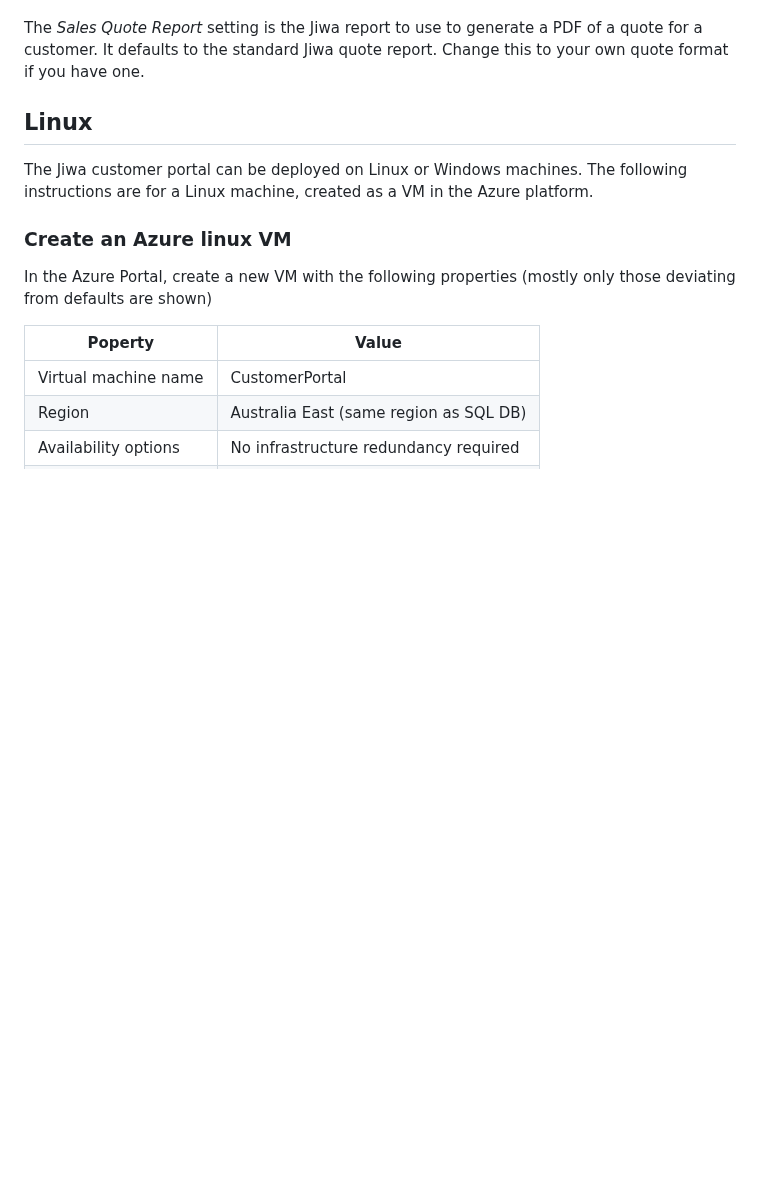
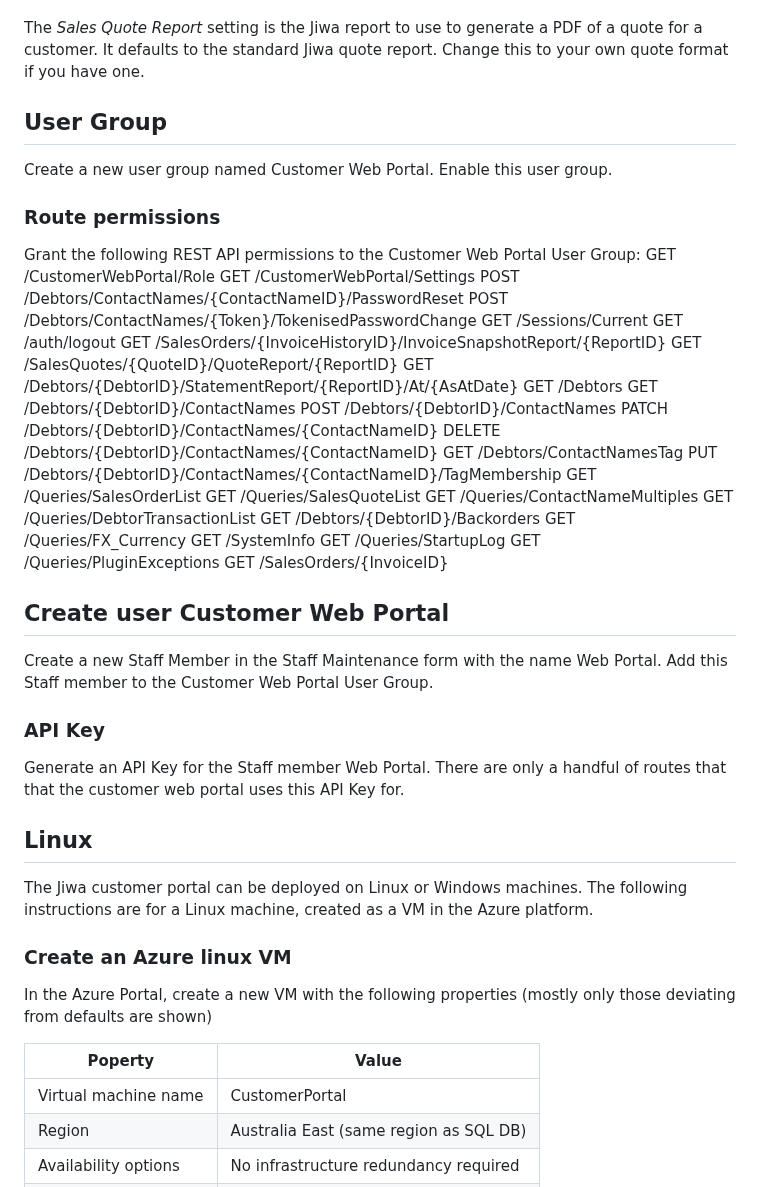
Before and after one commit to JiwaFinancials/RosedaleCustomerPortal, a Markdown page: README.md, the part around the change. GitHub-like rendering; blank space fills up the shorter version.

```diff
--- a/README.md
+++ b/README.md
@@ -71,6 +71,44 @@ The _Sales Order Report_ setting is the Jiwa report to use to generate a PDF of
 The _Debtor Statement Report_ setting is the Jiwa report to use to generate a PDF of a debtor statement.  It defaults to the standard Jiwa debtor statement report. Change this to your own statement format if you have one.
 
 The _Sales Quote Report_ setting is the Jiwa report to use to generate a PDF of a quote for a customer.  It defaults to the standard Jiwa quote report. Change this to your own quote format if you have one.
+
+## User Group
+Create a new user group named Customer Web Portal.  Enable this user group.
+
+### Route permissions
+Grant the following REST API permissions to the Customer Web Portal User Group:
+GET /CustomerWebPortal/Role
+GET /CustomerWebPortal/Settings
+POST /Debtors/ContactNames/{ContactNameID}/PasswordReset
+POST /Debtors/ContactNames/{Token}/TokenisedPasswordChange
+GET /Sessions/Current
+GET /auth/logout
+GET /SalesOrders/{InvoiceHistoryID}/InvoiceSnapshotReport/{ReportID}
+GET /SalesQuotes/{QuoteID}/QuoteReport/{ReportID}
+GET /Debtors/{DebtorID}/StatementReport/{ReportID}/At/{AsAtDate}
+GET /Debtors
+GET /Debtors/{DebtorID}/ContactNames
+POST /Debtors/{DebtorID}/ContactNames
+PATCH /Debtors/{DebtorID}/ContactNames/{ContactNameID}
+DELETE /Debtors/{DebtorID}/ContactNames/{ContactNameID}
+GET /Debtors/ContactNamesTag
+PUT /Debtors/{DebtorID}/ContactNames/{ContactNameID}/TagMembership
+GET /Queries/SalesOrderList
+GET /Queries/SalesQuoteList
+GET /Queries/ContactNameMultiples
+GET /Queries/DebtorTransactionList
+GET /Debtors/{DebtorID}/Backorders
+GET /Queries/FX_Currency
+GET /SystemInfo
+GET /Queries/StartupLog
+GET /Queries/PluginExceptions
+GET /SalesOrders/{InvoiceID}
+
+## Create user Customer Web Portal
+Create a new Staff Member in the Staff Maintenance form with the name Web Portal.  Add this Staff member to the  Customer Web Portal User Group.
+
+### API Key
+Generate an API Key for the Staff member Web Portal.  There are only a handful of routes that that the customer web portal uses this API Key for.
 
 ## Linux
 
```
